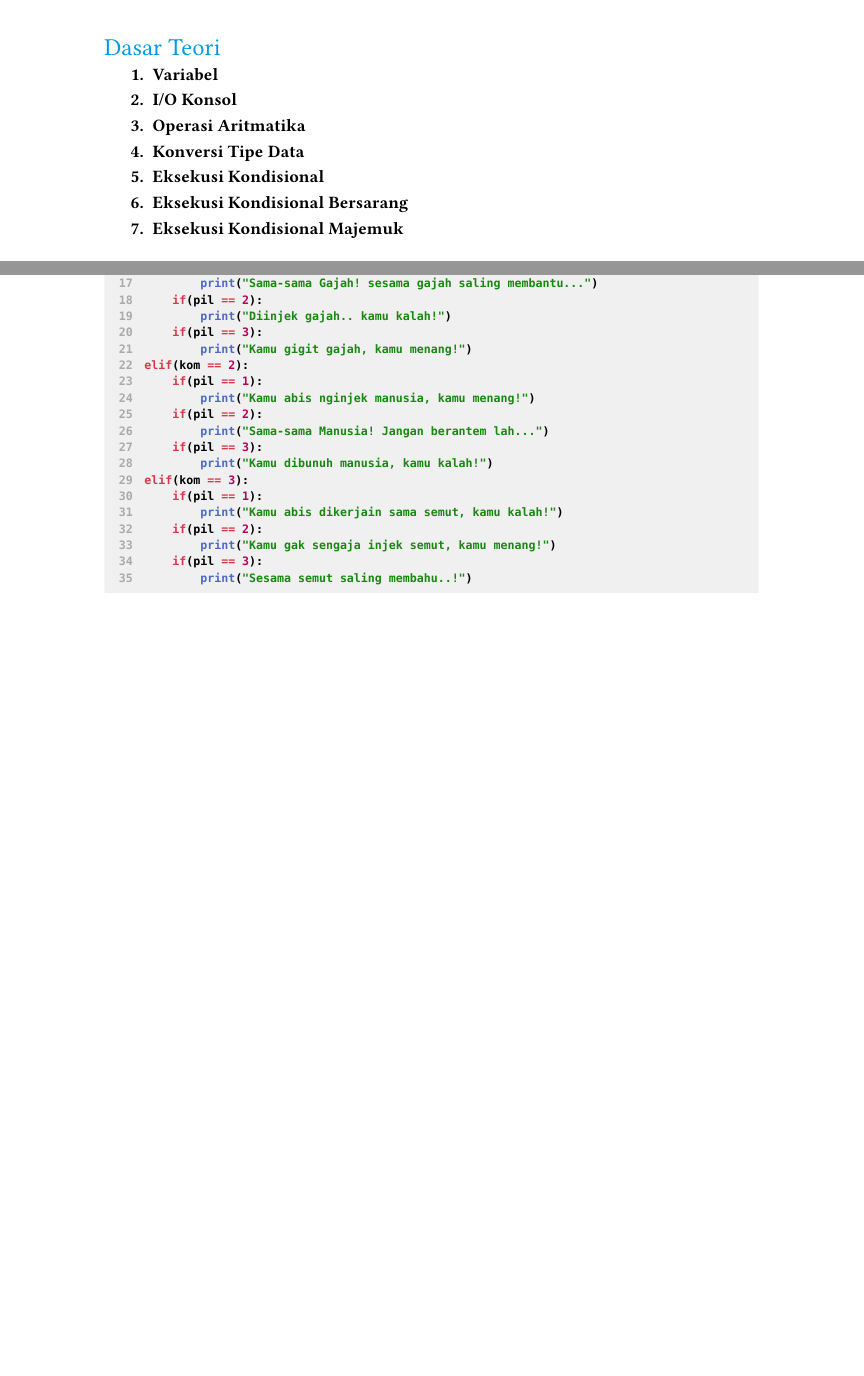
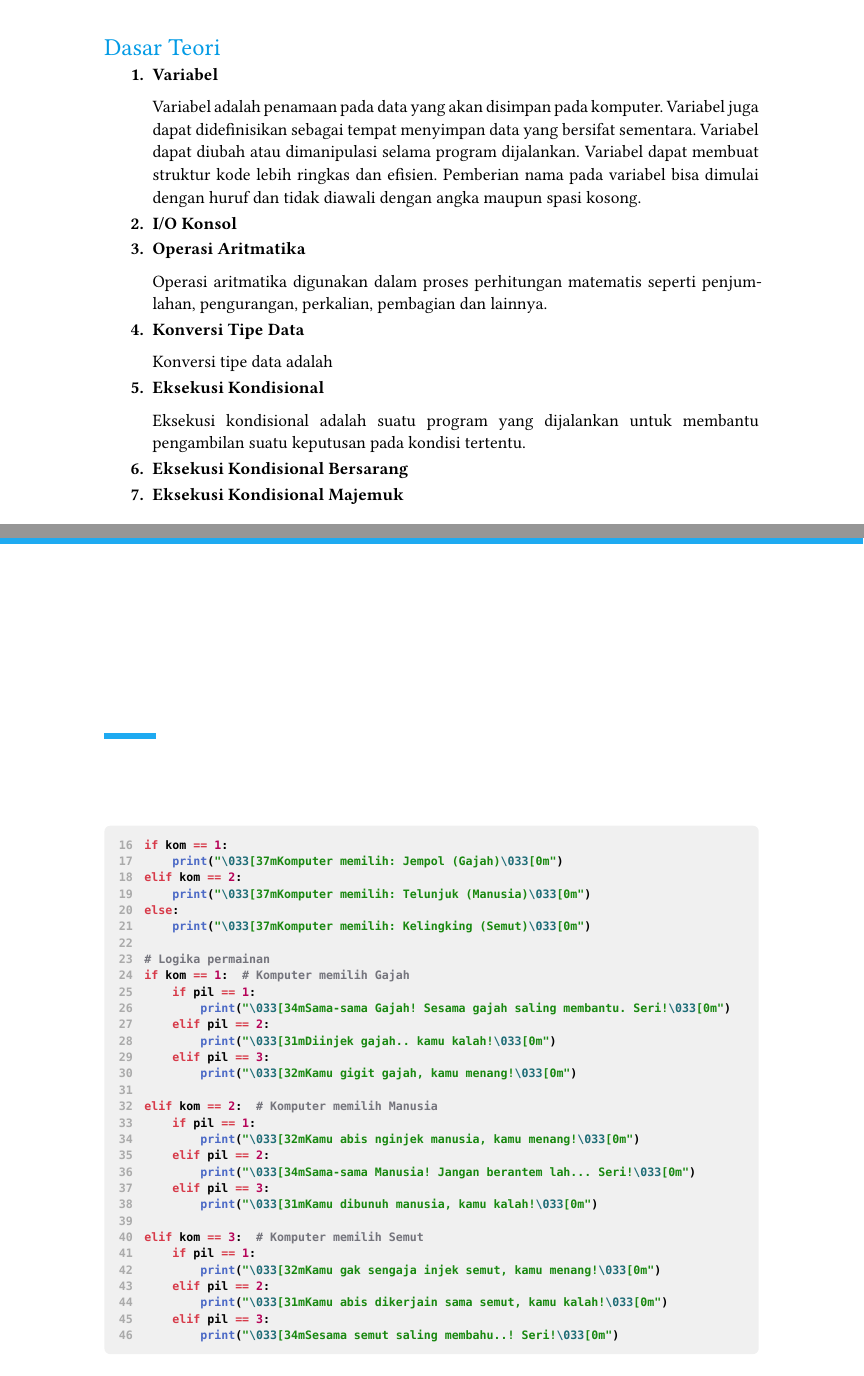
Before and after one commit to fathonix/praktikum_alpro, a Typst document (prakalpro1.typ): two parts of pages 1 and 2 of 3 before the commit and two parts of pages 1 and 3 of 6 after it, joined at a grey line, cut so that both start at the same text, the shorter picture padded with empty space. Compiled offline with Typst 0.15; a missing font is replaced by an installed copy or a similar font.

Commit message:
feat: content changes

````diff
--- a/prakalpro1.typ
+++ b/prakalpro1.typ
@@ -93,13 +100,21 @@
 
 + *Variabel*
 
+  Variabel adalah penamaan pada data yang akan disimpan pada komputer. Variabel juga dapat didefinisikan sebagai tempat menyimpan data yang bersifat sementara. Variabel dapat diubah atau dimanipulasi selama program dijalankan. Variabel dapat membuat struktur kode lebih ringkas dan efisien. Pemberian nama pada variabel bisa dimulai dengan huruf dan tidak diawali dengan angka maupun spasi kosong.
+
 + *I/O Konsol*
 
 + *Operasi Aritmatika*
 
+  Operasi aritmatika digunakan dalam proses perhitungan matematis seperti penjumlahan, pengurangan, perkalian, pembagian dan lainnya.
+
 + *Konversi Tipe Data*
 
+  Konversi tipe data adalah
+
 + *Eksekusi Kondisional*
+
+  Eksekusi kondisional adalah suatu program yang dijalankan untuk membantu pengambilan suatu keputusan pada kondisi tertentu.
 
 + *Eksekusi Kondisional Bersarang*
 
@@ -135,9 +153,8 @@ print(fahrenheit)
 ```py
 import random, sys
 
-print(".:: Permainan Suit/Pingsut ::.")
-print("1. Jempol (Gajah)")
-print("2. Telunjuk (Manusia)")
-print("3. Kelingking (Semut)")
-pil = int(input("Pilihan anda ? "))
+print("\033[37m:: Permainan Suit/Pingsut ::\033[0m")
+print("\033[37m1. Jempol (Gajah)\033[0m")
+print("\033[37m2. Telunjuk (Manusia)\033[0m")
+print("\033[37m3. Kelingking (Semut)\033[0m")
 
@@ -149,25 +167,36 @@ kom = random.randint(1,3)
 
-if(kom == 1):
-    if(pil == 1):
-        print("Sama-sama Gajah! sesama gajah saling membantu...")
-    if(pil == 2):
-        print("Diinjek gajah.. kamu kalah!")
-    if(pil == 3):
-        print("Kamu gigit gajah, kamu menang!")
-elif(kom == 2):
-    if(pil == 1):
-        print("Kamu abis nginjek manusia, kamu menang!")
-    if(pil == 2):
-        print("Sama-sama Manusia! Jangan berantem lah...")
-    if(pil == 3):
-        print("Kamu dibunuh manusia, kamu kalah!")
-elif(kom == 3):
-    if(pil == 1):
-        print("Kamu abis dikerjain sama semut, kamu kalah!")
-    if(pil == 2):
-        print("Kamu gak sengaja injek semut, kamu menang!")
-    if(pil == 3):
-        print("Sesama semut saling membahu..!")
+# Tampilkan pilihan komputer
+if kom == 1:
+    print("\033[37mKomputer memilih: Jempol (Gajah)\033[0m")
+elif kom == 2:
+    print("\033[37mKomputer memilih: Telunjuk (Manusia)\033[0m")
+else:
+    print("\033[37mKomputer memilih: Kelingking (Semut)\033[0m")
+
+# Logika permainan
+if kom == 1:  # Komputer memilih Gajah
+    if pil == 1:
+        print("\033[34mSama-sama Gajah! Sesama gajah saling membantu. Seri!\033[0m")
+    elif pil == 2:
+        print("\033[31mDiinjek gajah.. kamu kalah!\033[0m")
+    elif pil == 3:
+        print("\033[32mKamu gigit gajah, kamu menang!\033[0m")
+
+elif kom == 2:  # Komputer memilih Manusia
+    if pil == 1:
+        print("\033[32mKamu abis nginjek manusia, kamu menang!\033[0m")
+    elif pil == 2:
+        print("\033[34mSama-sama Manusia! Jangan berantem lah... Seri!\033[0m")
+    elif pil == 3:
+        print("\033[31mKamu dibunuh manusia, kamu kalah!\033[0m")
+
+elif kom == 3:  # Komputer memilih Semut
+    if pil == 1:
+        print("\033[32mKamu gak sengaja injek semut, kamu menang!\033[0m")
+    elif pil == 2:
+        print("\033[31mKamu abis dikerjain sama semut, kamu kalah!\033[0m")
+    elif pil == 3:
+        print("\033[34mSesama semut saling membahu..! Seri!\033[0m")
 ```
 
 === Screenshot
````
Also changed, not shown: img/fig1.png (added), img/fig2.png (added), img/fig5.png (added), img/fig6.png (added), img/fig7.png (added), img/fig8.png (added), prakalpro1.typ (45 more changed lines).
